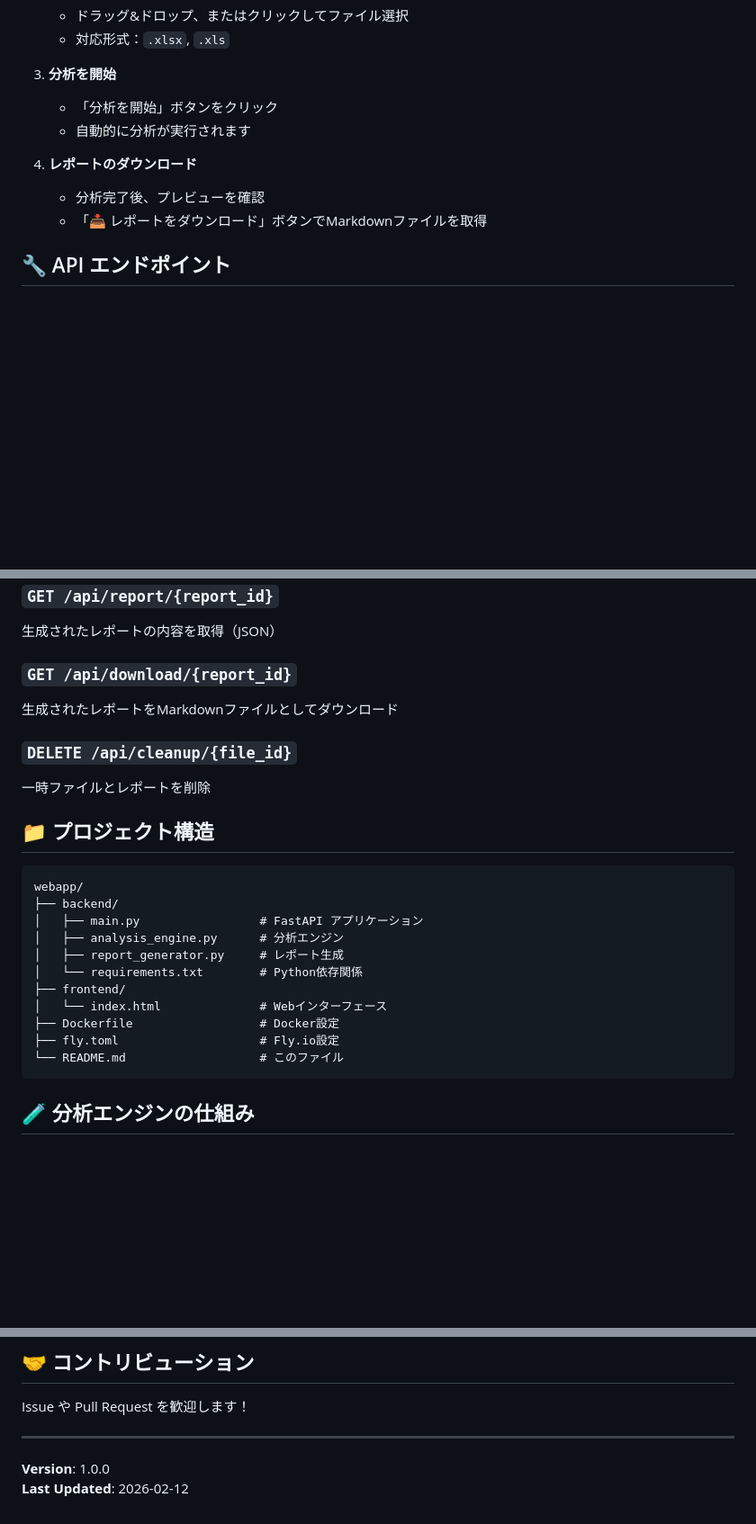
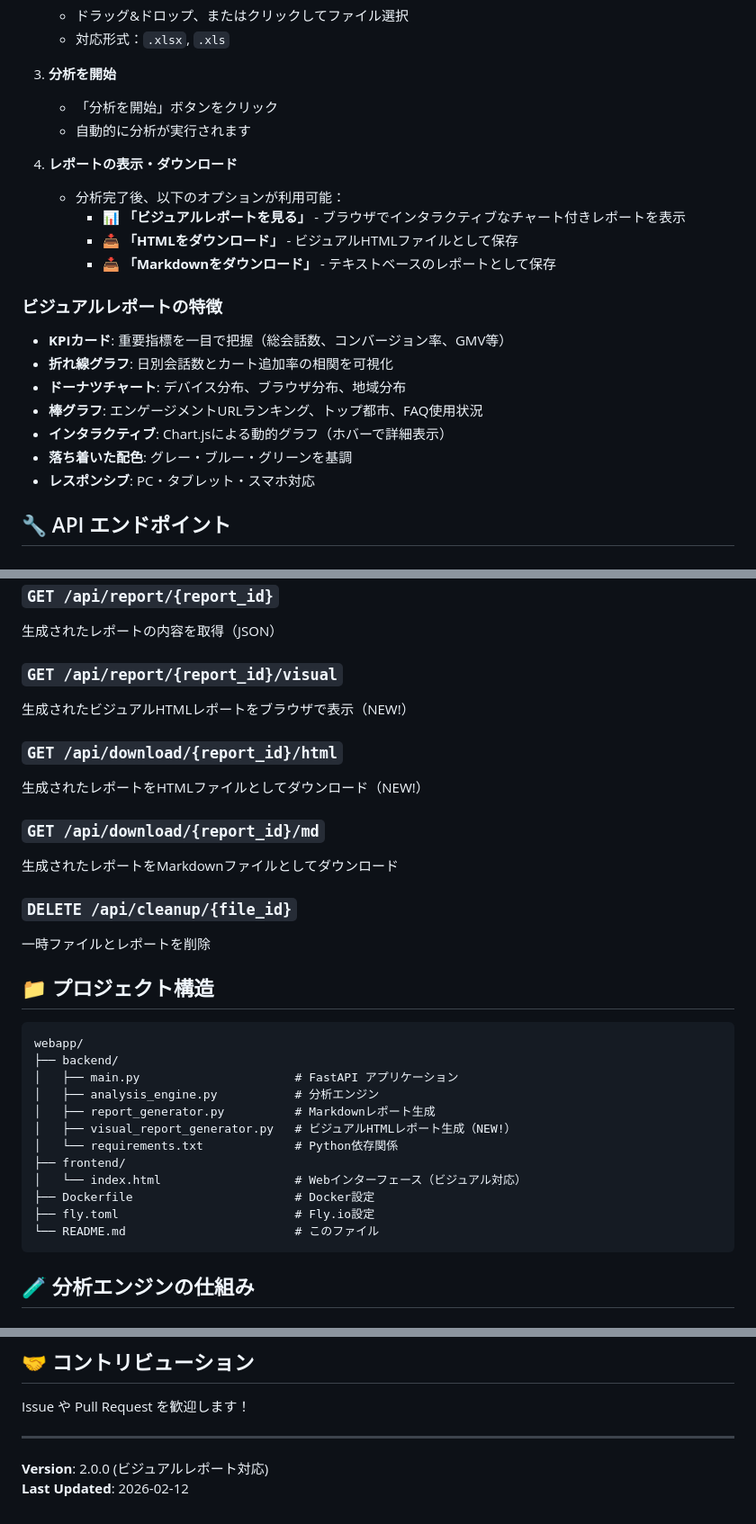
Before and after one commit to Meguroman1978/AIFAQ_Insight_Report_NEW, a Markdown page: README.md, 3 parts joined by grey strips. Shown at 90% size. Drawn GitHub-style; blank space fills up the shorter version.

Commit message:
docs: Update README with visual report features

````diff
--- a/README.md
+++ b/README.md
@@ -75,9 +76,20 @@ python main.py
    - 「分析を開始」ボタンをクリック
    - 自動的に分析が実行されます
 
-4. **レポートのダウンロード**
-   - 分析完了後、プレビューを確認
-   - 「📥 レポートをダウンロード」ボタンでMarkdownファイルを取得
+4. **レポートの表示・ダウンロード**
+   - 分析完了後、以下のオプションが利用可能：
+     - 📊 **「ビジュアルレポートを見る」** - ブラウザでインタラクティブなチャート付きレポートを表示
+     - 📥 **「HTMLをダウンロード」** - ビジュアルHTMLファイルとして保存
+     - 📥 **「Markdownをダウンロード」** - テキストベースのレポートとして保存
+
+### ビジュアルレポートの特徴
+- **KPIカード**: 重要指標を一目で把握（総会話数、コンバージョン率、GMV等）
+- **折れ線グラフ**: 日別会話数とカート追加率の相関を可視化
+- **ドーナツチャート**: デバイス分布、ブラウザ分布、地域分布
+- **棒グラフ**: エンゲージメントURLランキング、トップ都市、FAQ使用状況
+- **インタラクティブ**: Chart.jsによる動的グラフ（ホバーで詳細表示）
+- **落ち着いた配色**: グレー・ブルー・グリーンを基調
+- **レスポンシブ**: PC・タブレット・スマホ対応
 
 ## 🔧 API エンドポイント
 
@@ -116,7 +128,13 @@ Excelファイルをアップロード
 ### `GET /api/report/{report_id}`
 生成されたレポートの内容を取得（JSON）
 
-### `GET /api/download/{report_id}`
+### `GET /api/report/{report_id}/visual`
+生成されたビジュアルHTMLレポートをブラウザで表示（NEW!）
+
+### `GET /api/download/{report_id}/html`
+生成されたレポートをHTMLファイルとしてダウンロード（NEW!）
+
+### `GET /api/download/{report_id}/md`
 生成されたレポートをMarkdownファイルとしてダウンロード
 
 ### `DELETE /api/cleanup/{file_id}`
@@ -127,15 +145,16 @@ Excelファイルをアップロード
 ```
 webapp/
 ├── backend/
-│   ├── main.py                 # FastAPI アプリケーション
-│   ├── analysis_engine.py      # 分析エンジン
-│   ├── report_generator.py     # レポート生成
-│   └── requirements.txt        # Python依存関係
+│   ├── main.py                      # FastAPI アプリケーション
+│   ├── analysis_engine.py           # 分析エンジン
+│   ├── report_generator.py          # Markdownレポート生成
+│   ├── visual_report_generator.py   # ビジュアルHTMLレポート生成（NEW!）
+│   └── requirements.txt             # Python依存関係
 ├── frontend/
-│   └── index.html              # Webインターフェース
-├── Dockerfile                  # Docker設定
-├── fly.toml                    # Fly.io設定
-└── README.md                   # このファイル
+│   └── index.html                   # Webインターフェース（ビジュアル対応）
+├── Dockerfile                       # Docker設定
+├── fly.toml                         # Fly.io設定
+└── README.md                        # このファイル
 ```
 
 ## 🧪 分析エンジンの仕組み
@@ -208,5 +228,5 @@ Issue や Pull Request を歓迎します！
 
 ---
 
-**Version**: 1.0.0
+**Version**: 2.0.0 (ビジュアルレポート対応)
 **Last Updated**: 2026-02-12
````
Also changed, not shown: other parts of README.md (+5 -3 lines).
